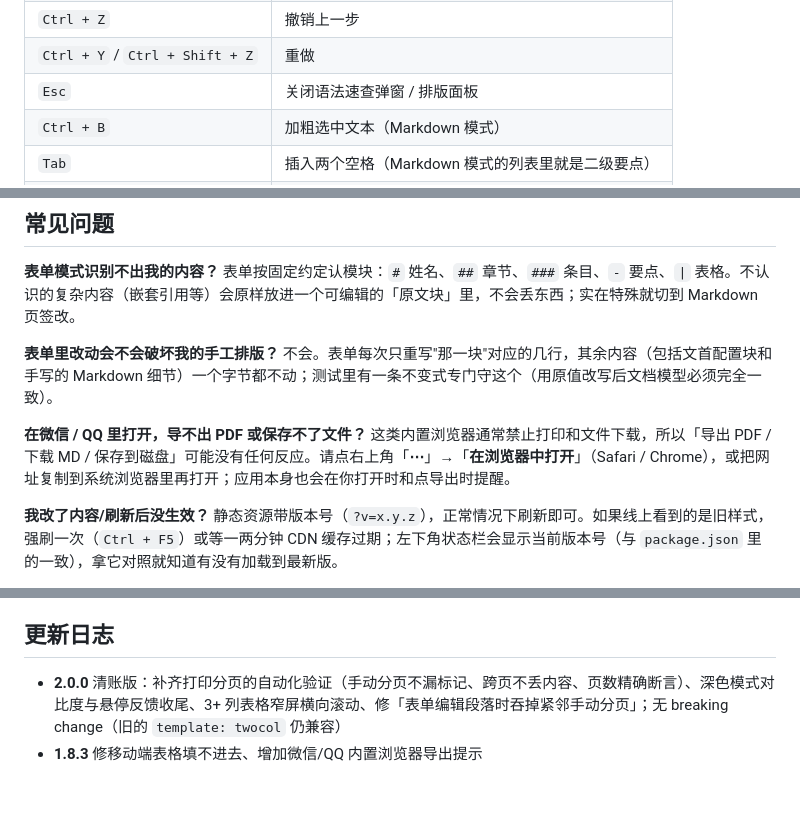
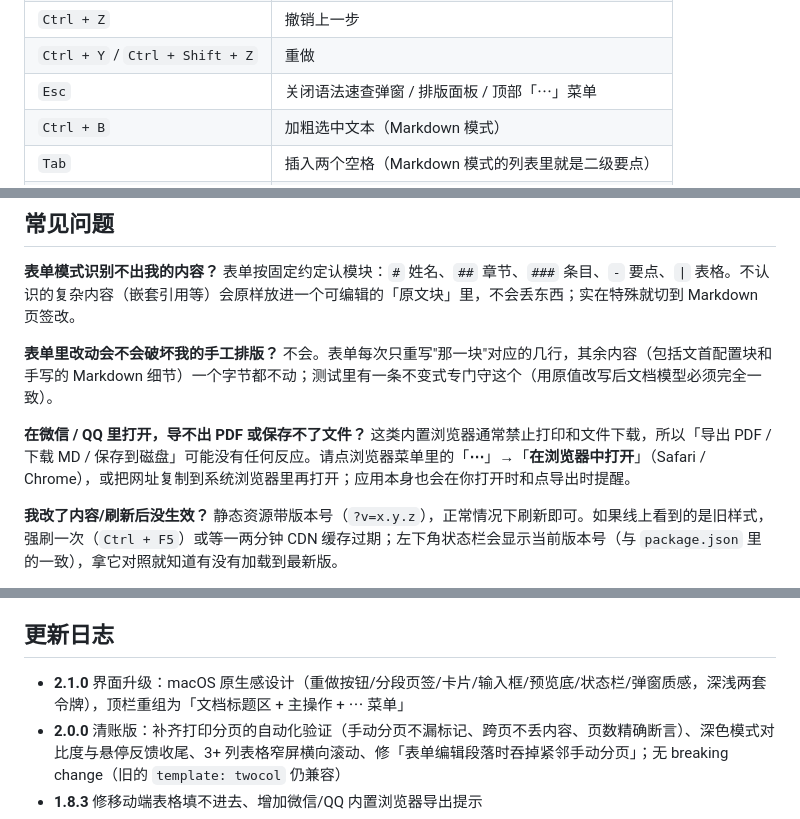
Before and after one commit to beiwei91/resume-generator, a Markdown page: README.md, 3 parts joined by grey strips. Rendered like a GitHub page; blank space fills up the shorter version.

```diff
--- a/README.md
+++ b/README.md
@@ -77,7 +77,7 @@ npm run png         # 生成 首页预览.png
 | `Ctrl + P` | 导出 PDF |
 | `Ctrl + Z` | 撤销上一步 |
 | `Ctrl + Y` / `Ctrl + Shift + Z` | 重做 |
-| `Esc` | 关闭语法速查弹窗 / 排版面板 |
+| `Esc` | 关闭语法速查弹窗 / 排版面板 / 顶部「⋯」菜单 |
 | `Ctrl + B` | 加粗选中文本（Markdown 模式） |
 | `Tab` | 插入两个空格（Markdown 模式的列表里就是二级要点） |
 | `Enter` | 列表项自动续写下一个标记（Markdown 模式） |
@@ -254,7 +254,7 @@ tests/                      上面三个 npm 脚本对应的测试
 不会。表单每次只重写"那一块"对应的几行，其余内容（包括文首配置块和手写的 Markdown 细节）一个字节都不动；测试里有一条不变式专门守这个（用原值改写后文档模型必须完全一致）。
 
 **在微信 / QQ 里打开，导不出 PDF 或保存不了文件？**
-这类内置浏览器通常禁止打印和文件下载，所以「导出 PDF / 下载 MD / 保存到磁盘」可能没有任何反应。请点右上角「**⋯**」→「**在浏览器中打开**」（Safari / Chrome），或把网址复制到系统浏览器里再打开；应用本身也会在你打开时和点导出时提醒。
+这类内置浏览器通常禁止打印和文件下载，所以「导出 PDF / 下载 MD / 保存到磁盘」可能没有任何反应。请点浏览器菜单里的「**⋯**」→「**在浏览器中打开**」（Safari / Chrome），或把网址复制到系统浏览器里再打开；应用本身也会在你打开时和点导出时提醒。
 
 **我改了内容/刷新后没生效？**
 静态资源带版本号（`?v=x.y.z`），正常情况下刷新即可。如果线上看到的是旧样式，强刷一次（`Ctrl + F5`）或等一两分钟 CDN 缓存过期；左下角状态栏会显示当前版本号（与 `package.json` 里的一致），拿它对照就知道有没有加载到最新版。
@@ -293,6 +293,7 @@ tests/                      上面三个 npm 脚本对应的测试
 
 ## 更新日志
 
+- **2.1.0** 界面升级：macOS 原生感设计（重做按钮/分段页签/卡片/输入框/预览底/状态栏/弹窗质感，深浅两套令牌），顶栏重组为「文档标题区 + 主操作 + ⋯ 菜单」
 - **2.0.0** 清账版：补齐打印分页的自动化验证（手动分页不漏标记、跨页不丢内容、页数精确断言）、深色模式对比度与悬停反馈收尾、3+ 列表格窄屏横向滚动、修「表单编辑段落时吞掉紧邻手动分页」；无 breaking change（旧的 `template: twocol` 仍兼容）
 - **1.8.3** 修移动端表格填不进去、增加微信/QQ 内置浏览器导出提示
 - **1.8.2** 表格删除按钮单独占列、窄屏状态栏不再留多余分隔点
```
Also changed, not shown: other parts of README.md (+3 -3 lines), .reviews/2.1.0-review.md (added, +41 -0 lines), 界面预览.png, 7 other files.
